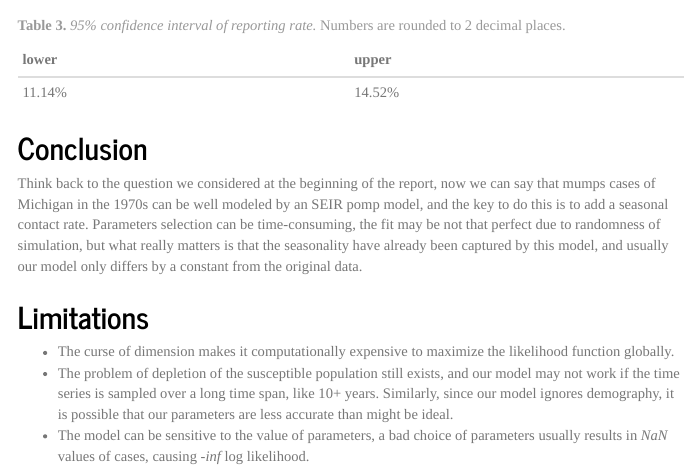
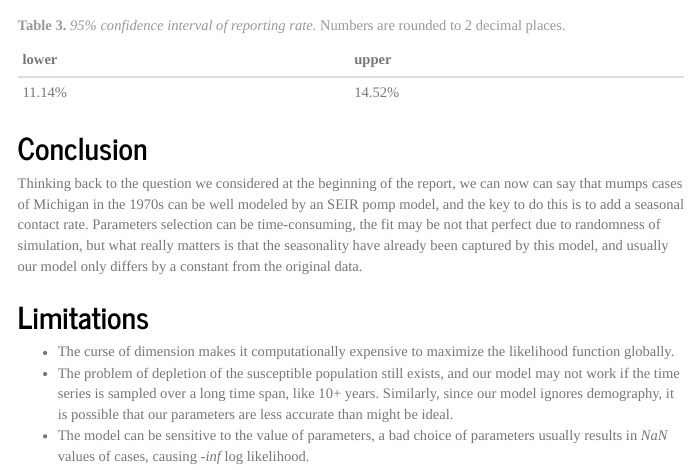
Before and after one commit to jessicaleviton/Stats_531_Final, an R Markdown document (writeup.Rmd): the page in a window 1100 px wide, from 8840 px down. The pictures show the output file writeup.html that the author committed with the source, opened offline; menus at the side of the page are left out.

Commit message:
Made very minor adjustment to a sentence in the conclusion

```diff
--- a/writeup.Rmd
+++ b/writeup.Rmd
@@ -703,7 +703,7 @@ rho_ci %>%
 
 ## Conclusion
 
-Think back to the question we considered at the beginning of the report, now we can say that mumps cases of Michigan in the 1970s can be well modeled by an SEIR pomp model, and the key to do this is to add a seasonal contact rate. Parameters selection can be time-consuming, the fit may be not that perfect due to randomness of simulation, but what really matters is that the seasonality have already been captured by this model, and usually our model only differs by a constant from the original data.
+Thinking back to the question we considered at the beginning of the report, we can now can say that mumps cases of Michigan in the 1970s can be well modeled by an SEIR pomp model, and the key to do this is to add a seasonal contact rate. Parameters selection can be time-consuming, the fit may be not that perfect due to randomness of simulation, but what really matters is that the seasonality have already been captured by this model, and usually our model only differs by a constant from the original data.
 
 ## Limitations
 
```
Also changed, not shown: writeup.html.
